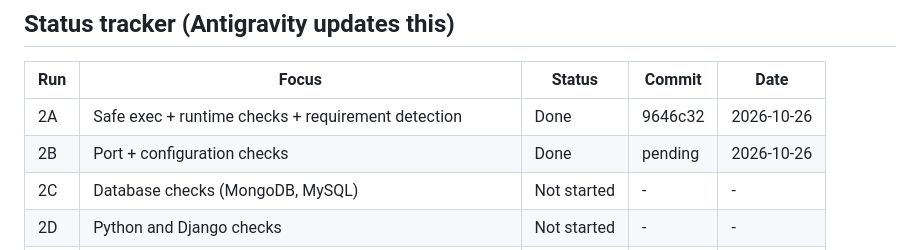
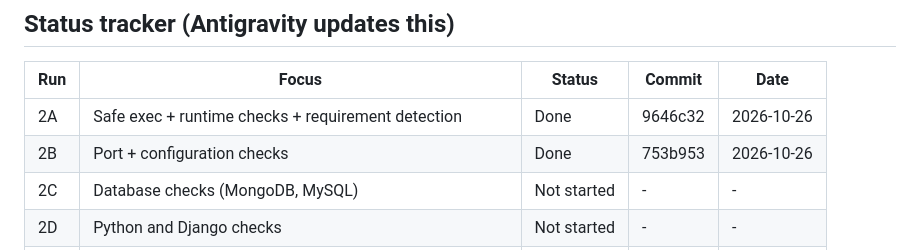
Before and after one commit to poshiyaharsh/StackDoctor, a Markdown page: docs/PHASE2.md, the part around the change. Drawn GitHub-style.

Commit message:
docs: update phase tracker for Run 2B [753b953]

```diff
--- a/docs/PHASE2.md
+++ b/docs/PHASE2.md
@@ -17,7 +17,7 @@ Keep it in the repo root with `PHASES.md`, `PHASE1.md`, `LOG.md`, `INDEX.md`.
 | Run | Focus | Status | Commit | Date |
 |---|---|---|---|---|
 | 2A | Safe exec + runtime checks + requirement detection | Done | 9646c32 | 2026-10-26 |
-| 2B | Port + configuration checks | Done | pending | 2026-10-26 |
+| 2B | Port + configuration checks | Done | 753b953 | 2026-10-26 |
 | 2C | Database checks (MongoDB, MySQL) | Not started | - | - |
 | 2D | Python and Django checks | Not started | - | - |
 | 2E | Fixtures, integration + security tests, docs, final verification | Not started | - | - |
```
